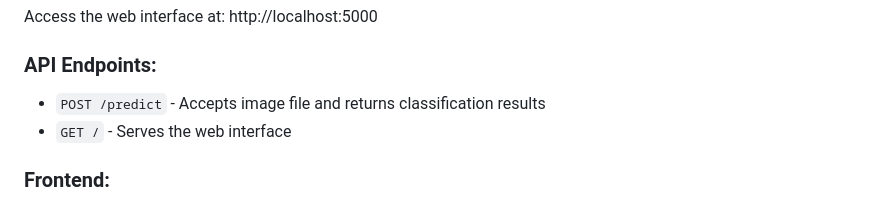
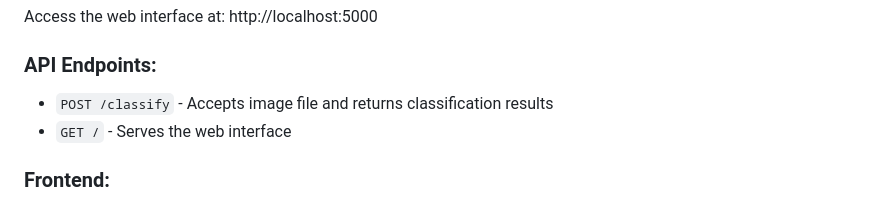
Before and after one commit to ghayazzz/smart_recycle_management, a Markdown page: README.md, the part around the change. GitHub-like rendering.

```diff
--- a/README.md
+++ b/README.md
@@ -42,7 +42,7 @@ python app.py
 Access the web interface at: http://localhost:5000
 
 ### API Endpoints:
-- `POST /predict` - Accepts image file and returns classification results
+- `POST /classify` - Accepts image file and returns classification results
 - `GET /` - Serves the web interface
 
 ### Frontend:
```
